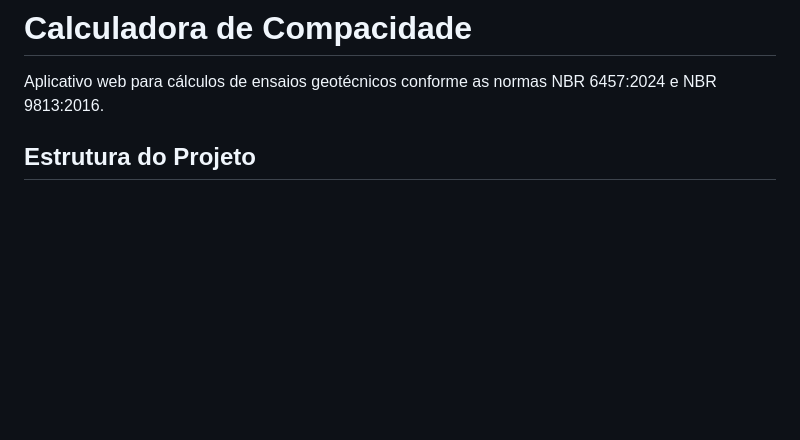
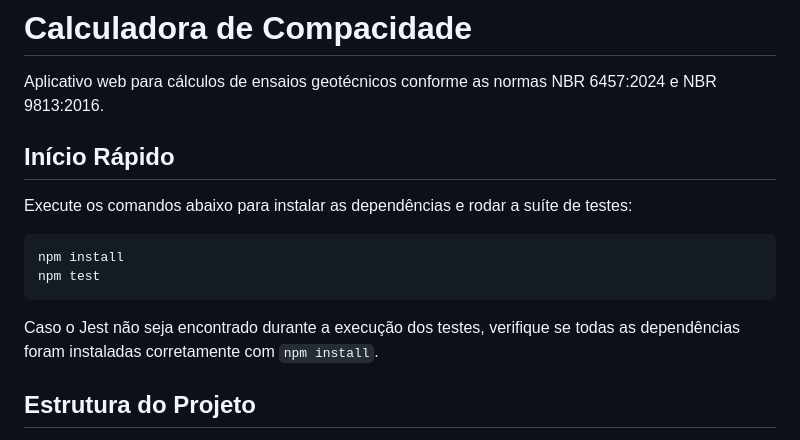
Before and after one commit to evcscavalcante/cr, a Markdown page: README.md, the part around the change. Drawn GitHub-style; blank space fills up the shorter version.

Commit message:
docs: add quick start for running tests

````diff
--- a/README.md
+++ b/README.md
@@ -1,6 +1,17 @@
 # Calculadora de Compacidade
 
 Aplicativo web para cálculos de ensaios geotécnicos conforme as normas NBR 6457:2024 e NBR 9813:2016.
+
+## Início Rápido
+
+Execute os comandos abaixo para instalar as dependências e rodar a suíte de testes:
+
+```bash
+npm install
+npm test
+```
+
+Caso o Jest não seja encontrado durante a execução dos testes, verifique se todas as dependências foram instaladas corretamente com `npm install`.
 
 ## Estrutura do Projeto
 
````
